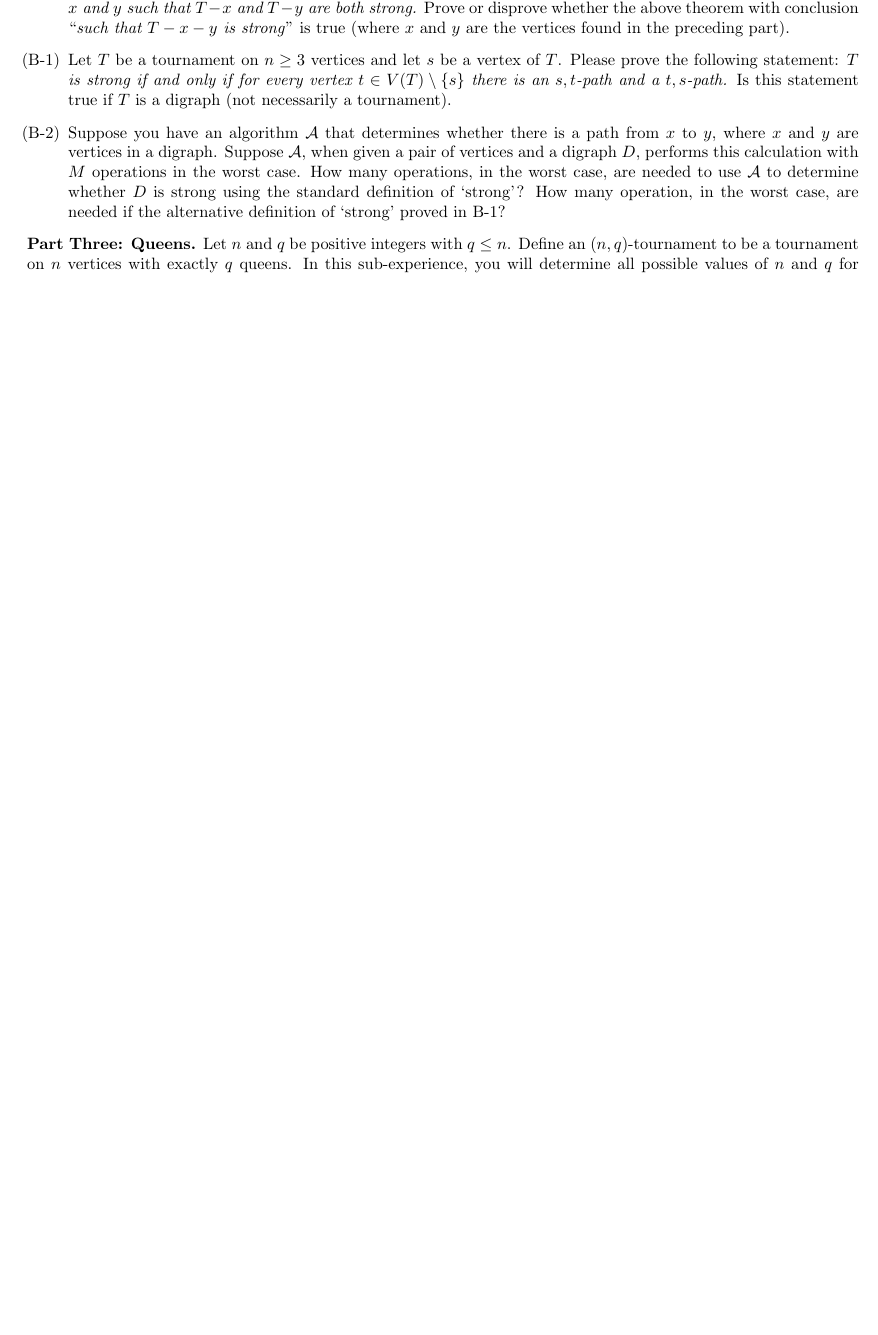
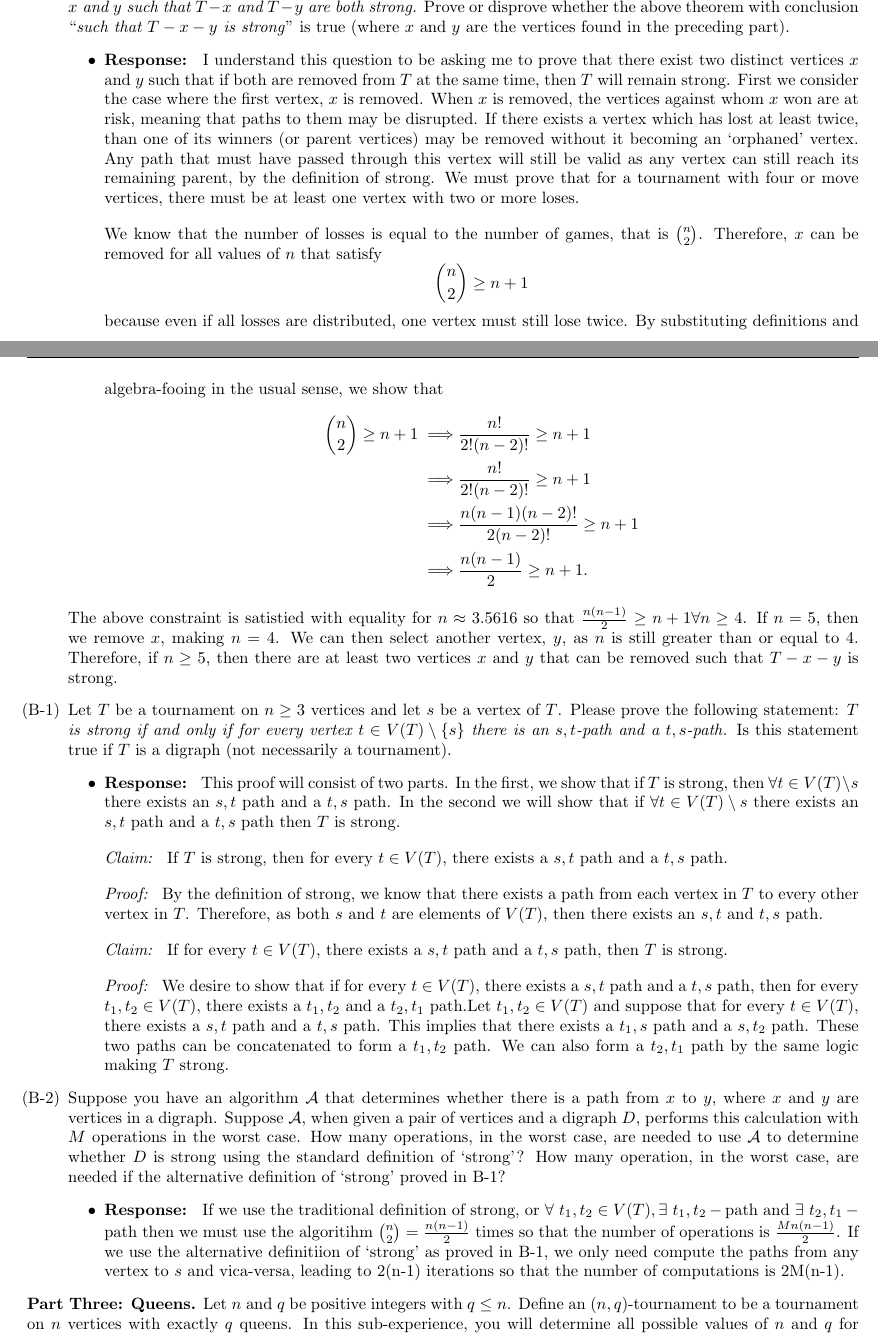
Before and after one commit to danielmortensen/School, a LaTeX document (MATH3310/Final/final.tex): part of page 1 of 3 before the commit and two parts of pages 1 and 2 of 4 after it, the two joined at a grey line, cut so that both start at the same text, the shorter picture padded with empty space. Compiled offline with pdfLaTeX.

Commit message:
working on math 3310 final

```diff
--- a/MATH3310/Final/final.tex
+++ b/MATH3310/Final/final.tex
@@ -31,8 +44,27 @@
 \noindent{\bf Part Two: Strong Tournaments.}  Recall that a directed $D$ graph is {\bf strong} if between any pair of vertices $x$ and $y$, there is an $x,y$-path, and a $y,x$- path.
 \begin{enumerate}
 	\item[(A)] Prove the following theorem:  \emph{In any strong tournament $T$ on at least $5$ vertices, there exist two distinct vertices $x$ and $y$ such that $T-x$ and $T-y$ are both strong.} Prove or disprove whether the above theorem with conclusion ``\emph{such that $T - x - y$ is strong}'' is true (where $x$ and $y$ are the vertices found in the preceding part).
+		\response{I understand this question to be asking me to prove that there exist two distinct vertices $x$ and $y$ such that if both are removed from $T$ at the same time, then $T$ will remain strong. First we consider the case where the first vertex, $x$ is removed. When $x$ is removed, the vertices against whom $x$ won are at risk, meaning that paths to them may be disrupted. If there exists a vertex which has lost at least twice, than one of its winners (or parent vertices) may be removed without it becoming an `orphaned' vertex.  Any path that must have passed through this vertex will still be valid as any vertex can still reach its remaining parent, by the definition of strong. We must prove that for a tournament with four or move vertices, there must be at least one vertex with two or more loses. \\[1em]
+		We know that the number of losses is equal to the number of games, that is ${n \choose 2}$.  Therefore, $x$ can be removed for all values of $n$ that satisfy
+		\begin{equation*}
+			{n \choose 2} \ge n + 1
+		\end{equation*}
+		because even if all losses are distributed, one vertex must still lose twice. By substituting definitions and algebra-fooing in the usual sense, we show that
+		\begin{equation*}\begin{aligned}
+			{n \choose 2} \ge n + 1 \implies &\frac{n!}{2!(n - 2)!} \ge n + 1 \\
+						\implies &\frac{n!}{2!(n - 2)!} \ge n + 1 \\
+						\implies & \frac{n(n-1)(n-2)!}{2(n-2)!} \ge n + 1 \\
+						\implies & \frac{n(n-1)}{2} \ge n + 1.
+		\end{aligned}\end{equation*}}
+		The above constraint is satistied with equality for $n \approx 3.5616$ so that $\frac{n(n-1)}{2} \ge n + 1 \forall n \ge 4$.  If $n = 5$, then we remove $x$, making $n = 4$. We can then select another vertex, $y$, as $n$ is still greater than or equal to $4$. Therefore, if $n \ge 5$, then there are at least two vertices $x$ and $y$ that can be removed such that $T - x - y$ is strong.
 	\item[(B-1)] Let $T$ be a tournament on $n \geq 3$ vertices and let $s$ be a vertex of $T$.  Please prove the following statement: \emph{$T$ is strong if and only if for every vertex $t \in V(T) \setminus \{s\}$ there is an $s,t$-path and a $t,s$-path.}  Is this statement true if $T$ is a digraph (not necessarily a tournament).
+		\response{This proof will consist of two parts. In the first, we show that if $T$ is strong, then $\forall t \in V(T)\setminus s$ there exists an $s,t$ path and a $t,s$ path. In the second we will show that if $\forall t \in V(T)\setminus s$ there exists an $s,t$ path and a $t,s$ path then $T$ is strong.\\[1em]
+		{\it Claim: } If $T$ is strong, then for every $t \in V(T)$, there exists a $s,t$ path and a $t,s$ path. \\[1em]
+		{\it Proof: } By the definition of strong, we know that there exists a path from each vertex in $T$ to every other vertex in $T$. Therefore, as both $s$ and $t$ are elements of $V(T)$, then there exists an $s,t$ and $t,s$ path.\\[1em]
+		{\it Claim: } If for every $t \in V(T)$, there exists a $s,t$ path and a $t,s$ path, then $T$ is strong.\\[1em]
+		{\it Proof: } We desire to show that if for every $t \in V(T)$, there exists a $s,t$ path and a $t,s$ path, then for every $t_1,t_2 \in V(T)$, there exists a $t_1,t_2$ and a $t_2,t_1$ path.Let $t_1,t_2 \in V(T)$ and suppose that for every $t \in V(T)$, there exists a $s,t$ path and a $t,s$ path. This implies that there exists a $t_1,s$ path and a $s,t_2$ path. These two paths can be concatenated to form a $t_1,t_2$ path.  We can also form a $t_2,t_1$ path by the same logic making $T$ strong.}
 	\item[(B-2)] Suppose you have an algorithm $\mathcal{A}$ that determines whether there is a path from $x$ to $y$, where $x$ and $y$ are vertices in a digraph.  Suppose $\mathcal{A}$, when given a pair of vertices and a digraph $D$, performs this calculation with $M$ operations in the worst case.  How many operations, in the worst case, are needed to use $\mathcal{A}$ to determine whether $D$ is strong using the standard definition of `strong'?  How many operation, in the worst case, are needed if the alternative definition of `strong' proved in B-1?
+		\response{If we use the traditional definition of strong, or $\forall \ t_1, t_2 \in V(T), \exists \ t_1,t_2-\text{path}$ and $\exists \ t_2,t_1-\text{path}$ then we must use the algoritihm ${n \choose 2} = \frac{n(n-1)}{2}$ times so that the number of operations is $\frac{Mn(n-1)}{2}$. If we use the alternative definitiion of `strong' as proved in B-1, we only need compute the paths from any vertex to $s$ and vica-versa, leading to 2(n-1) iterations so that the number of computations is 2M(n-1).}
 \end{enumerate}
 \noindent{\bf Part Three: Queens.}  Let $n$ and $q$ be positive integers with $q \leq n$.  Define an $(n,q)$-tournament to be a tournament on $n$ vertices with exactly $q$ queens.  In this sub-experience, you will determine all possible values of $n$ and $q$ for which there exists an $(n,q)$-tournament.  Specifically please prove the following theorem.\\
 \noindent {\bf Theorem 1.3.1:}  \emph{There exists an $(n,q)$-tournament for all positive integers $n$ and $q$ with $n \geq q \geq 1$, except for $q =2$ and $n$ arbitrary, and $n=q =4$.}\\
```
Also changed, not shown: MATH3310/Final/final.tex (17 more changed lines), 1 other file.
